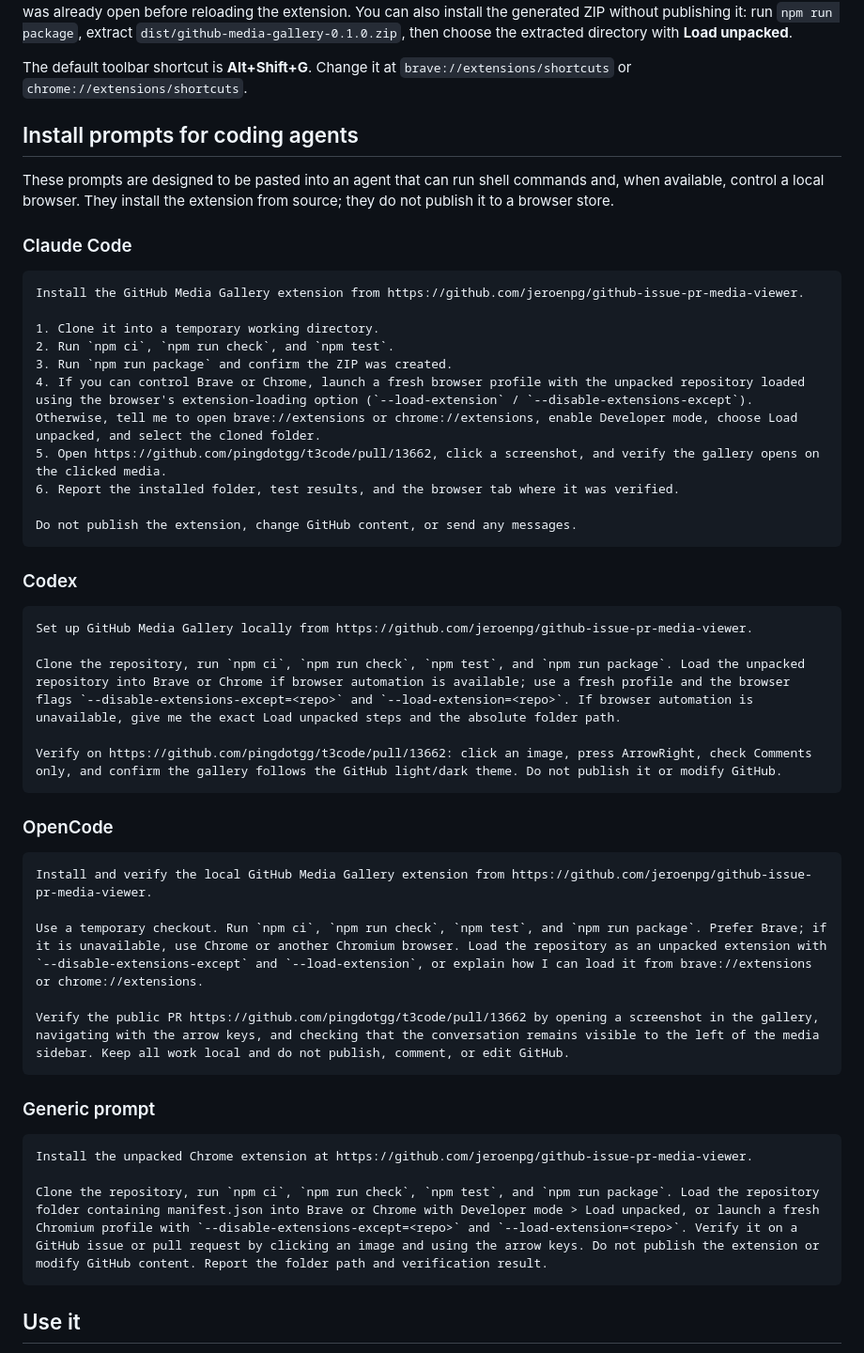
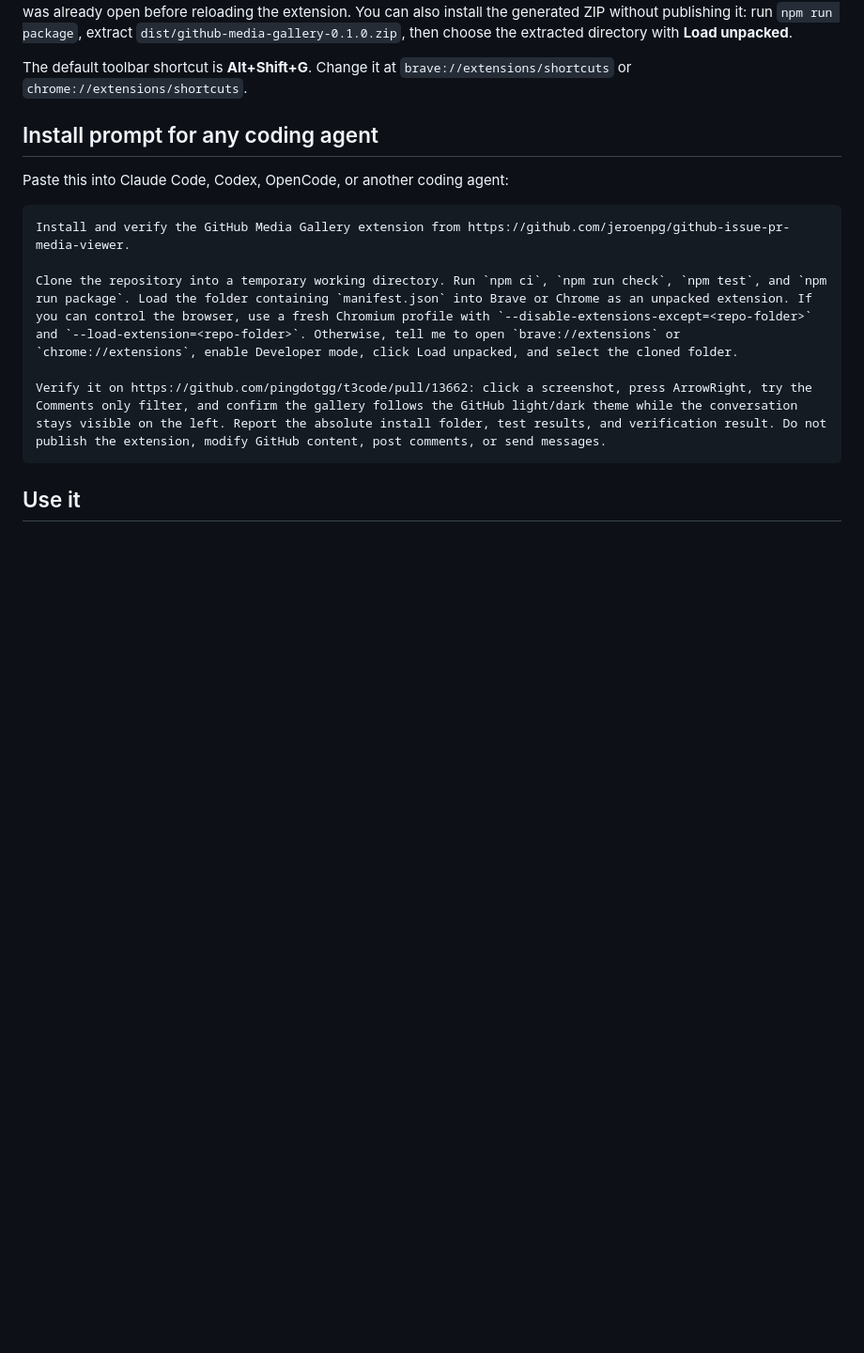
Before and after one commit to jeroenpg/github-issue-pr-media-viewer, a Markdown page: README.md, the part around the change. Shown at 94% size. Rendered like a GitHub page; blank space fills up the shorter version.

Commit message:
docs: consolidate agent install prompt

````diff
--- a/README.md
+++ b/README.md
@@ -52,51 +52,16 @@ After editing the source, return to the extensions page and click the extension'
 
 The default toolbar shortcut is **Alt+Shift+G**. Change it at `brave://extensions/shortcuts` or `chrome://extensions/shortcuts`.
 
-## Install prompts for coding agents
+## Install prompt for any coding agent
 
-These prompts are designed to be pasted into an agent that can run shell commands and, when available, control a local browser. They install the extension from source; they do not publish it to a browser store.
-
-### Claude Code
+Paste this into Claude Code, Codex, OpenCode, or another coding agent:
 
 ```text
-Install the GitHub Media Gallery extension from https://github.com/jeroenpg/github-issue-pr-media-viewer.
+Install and verify the GitHub Media Gallery extension from https://github.com/jeroenpg/github-issue-pr-media-viewer.
 
-1. Clone it into a temporary working directory.
-2. Run `npm ci`, `npm run check`, and `npm test`.
-3. Run `npm run package` and confirm the ZIP was created.
-4. If you can control Brave or Chrome, launch a fresh browser profile with the unpacked repository loaded using the browser's extension-loading option (`--load-extension` / `--disable-extensions-except`). Otherwise, tell me to open brave://extensions or chrome://extensions, enable Developer mode, choose Load unpacked, and select the cloned folder.
-5. Open https://github.com/pingdotgg/t3code/pull/13662, click a screenshot, and verify the gallery opens on the clicked media.
-6. Report the installed folder, test results, and the browser tab where it was verified.
+Clone the repository into a temporary working directory. Run `npm ci`, `npm run check`, `npm test`, and `npm run package`. Load the folder containing `manifest.json` into Brave or Chrome as an unpacked extension. If you can control the browser, use a fresh Chromium profile with `--disable-extensions-except=<repo-folder>` and `--load-extension=<repo-folder>`. Otherwise, tell me to open `brave://extensions` or `chrome://extensions`, enable Developer mode, click Load unpacked, and select the cloned folder.
 
-Do not publish the extension, change GitHub content, or send any messages.
-```
-
-### Codex
-
-```text
-Set up GitHub Media Gallery locally from https://github.com/jeroenpg/github-issue-pr-media-viewer.
-
-Clone the repository, run `npm ci`, `npm run check`, `npm test`, and `npm run package`. Load the unpacked repository into Brave or Chrome if browser automation is available; use a fresh profile and the browser flags `--disable-extensions-except=<repo>` and `--load-extension=<repo>`. If browser automation is unavailable, give me the exact Load unpacked steps and the absolute folder path.
-
-Verify on https://github.com/pingdotgg/t3code/pull/13662: click an image, press ArrowRight, check Comments only, and confirm the gallery follows the GitHub light/dark theme. Do not publish it or modify GitHub.
-```
-
-### OpenCode
-
-```text
-Install and verify the local GitHub Media Gallery extension from https://github.com/jeroenpg/github-issue-pr-media-viewer.
-
-Use a temporary checkout. Run `npm ci`, `npm run check`, `npm test`, and `npm run package`. Prefer Brave; if it is unavailable, use Chrome or another Chromium browser. Load the repository as an unpacked extension with `--disable-extensions-except` and `--load-extension`, or explain how I can load it from brave://extensions or chrome://extensions.
-
-Verify the public PR https://github.com/pingdotgg/t3code/pull/13662 by opening a screenshot in the gallery, navigating with the arrow keys, and checking that the conversation remains visible to the left of the media sidebar. Keep all work local and do not publish, comment, or edit GitHub.
-```
-
-### Generic prompt
-
-```text
-Install the unpacked Chrome extension at https://github.com/jeroenpg/github-issue-pr-media-viewer.
-
-Clone the repository, run `npm ci`, `npm run check`, `npm test`, and `npm run package`. Load the repository folder containing manifest.json into Brave or Chrome with Developer mode > Load unpacked, or launch a fresh Chromium profile with `--disable-extensions-except=<repo>` and `--load-extension=<repo>`. Verify it on a GitHub issue or pull request by clicking an image and using the arrow keys. Do not publish the extension or modify GitHub content. Report the folder path and verification result.
+Verify it on https://github.com/pingdotgg/t3code/pull/13662: click a screenshot, press ArrowRight, try the Comments only filter, and confirm the gallery follows the GitHub light/dark theme while the conversation stays visible on the left. Report the absolute install folder, test results, and verification result. Do not publish the extension, modify GitHub content, post comments, or send messages.
 ```
 
 ## Use it
````
